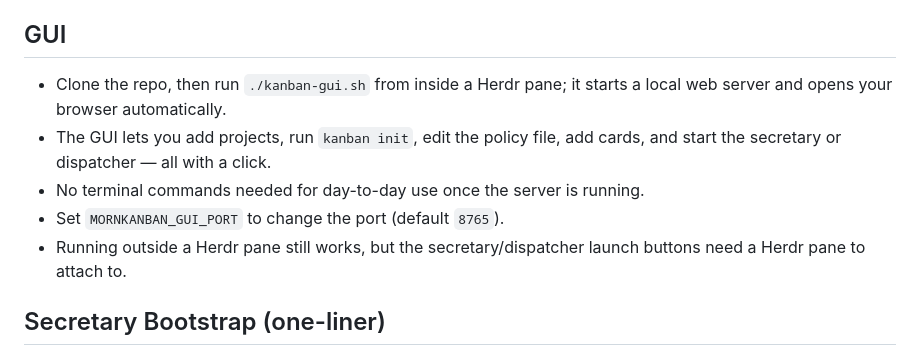
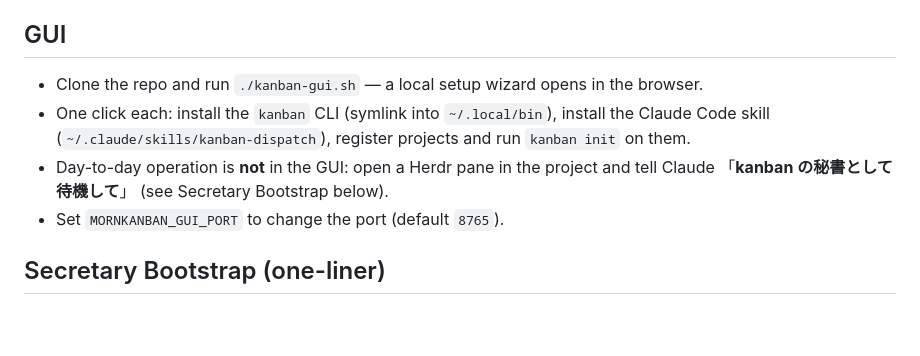
Before and after one commit to TsukumiStudio/MornKanban, a Markdown page: README.md, the part around the change. Rendered like a GitHub page; blank space fills up the shorter version.

Commit message:
kanban: README GUI 節をセットアップ用に書き換え (score 95、衝突を手動解消)

```diff
--- a/README.md
+++ b/README.md
@@ -10,11 +10,10 @@ File-based kanban dispatch for agent workers. Keep the dialogue agent free: turn
 
 ## GUI
 
-- Clone the repo, then run `./kanban-gui.sh` from inside a Herdr pane; it starts a local web server and opens your browser automatically.
-- The GUI lets you add projects, run `kanban init`, edit the policy file, add cards, and start the secretary or dispatcher — all with a click.
-- No terminal commands needed for day-to-day use once the server is running.
+- Clone the repo and run `./kanban-gui.sh` — a local setup wizard opens in the browser.
+- One click each: install the `kanban` CLI (symlink into `~/.local/bin`), install the Claude Code skill (`~/.claude/skills/kanban-dispatch`), register projects and run `kanban init` on them.
+- Day-to-day operation is **not** in the GUI: open a Herdr pane in the project and tell Claude 「**kanban の秘書として待機して**」 (see Secretary Bootstrap below).
 - Set `MORNKANBAN_GUI_PORT` to change the port (default `8765`).
-- Running outside a Herdr pane still works, but the secretary/dispatcher launch buttons need a Herdr pane to attach to.
 
 ## Secretary Bootstrap (one-liner)
 
```
